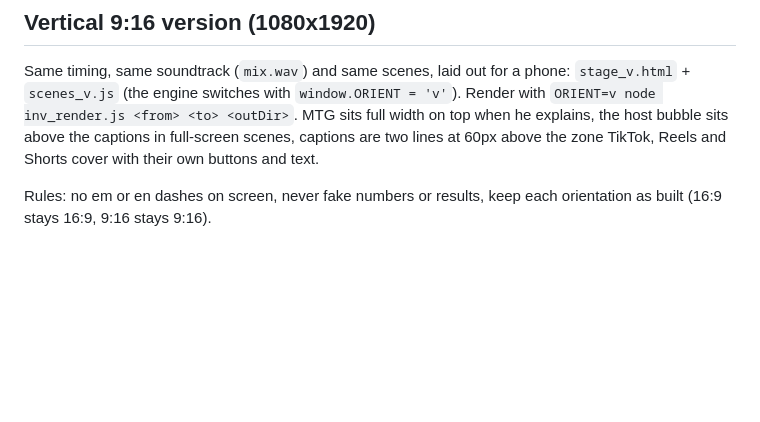
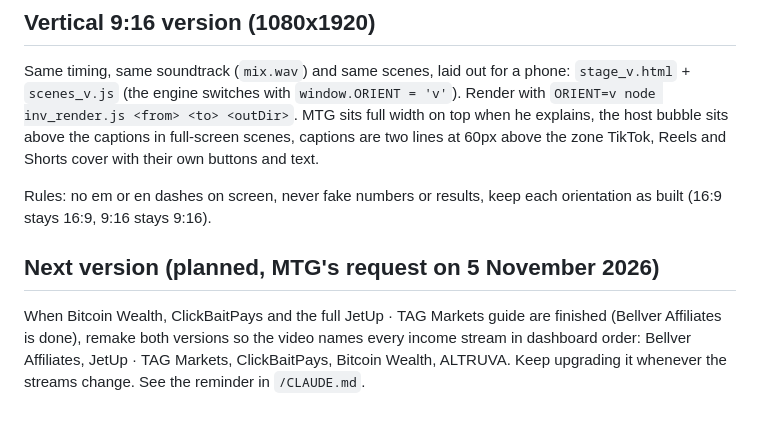
Before and after one commit to mtglegacyai/mtgtribe, a Markdown page: tools/invite-horizontal/README.md, the part around the change. Rendered like a GitHub page; blank space fills up the shorter version.

```diff
--- a/tools/invite-horizontal/README.md
+++ b/tools/invite-horizontal/README.md
@@ -44,3 +44,9 @@ MTG sits full width on top when he explains, the host bubble sits above the capt
 captions are two lines at 60px above the zone TikTok, Reels and Shorts cover with their own buttons and text.
 
 Rules: no em or en dashes on screen, never fake numbers or results, keep each orientation as built (16:9 stays 16:9, 9:16 stays 9:16).
+
+## Next version (planned, MTG's request on 5 November 2026)
+
+When Bitcoin Wealth, ClickBaitPays and the full JetUp · TAG Markets guide are finished (Bellver Affiliates is done),
+remake both versions so the video names every income stream in dashboard order: Bellver Affiliates, JetUp · TAG Markets,
+ClickBaitPays, Bitcoin Wealth, ALTRUVA. Keep upgrading it whenever the streams change. See the reminder in `/CLAUDE.md`.
```
Also changed, not shown: CLAUDE.md (added, +25 -0 lines).
